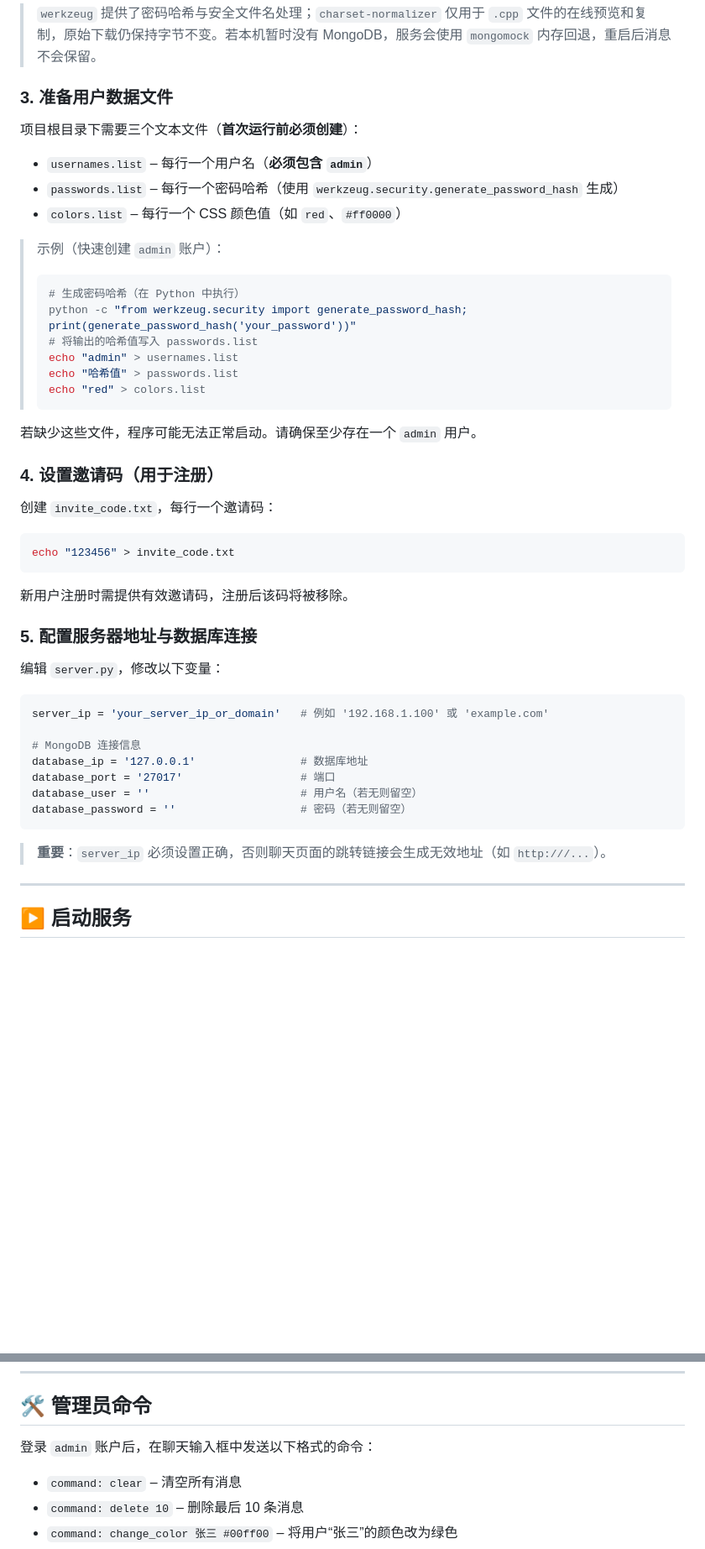
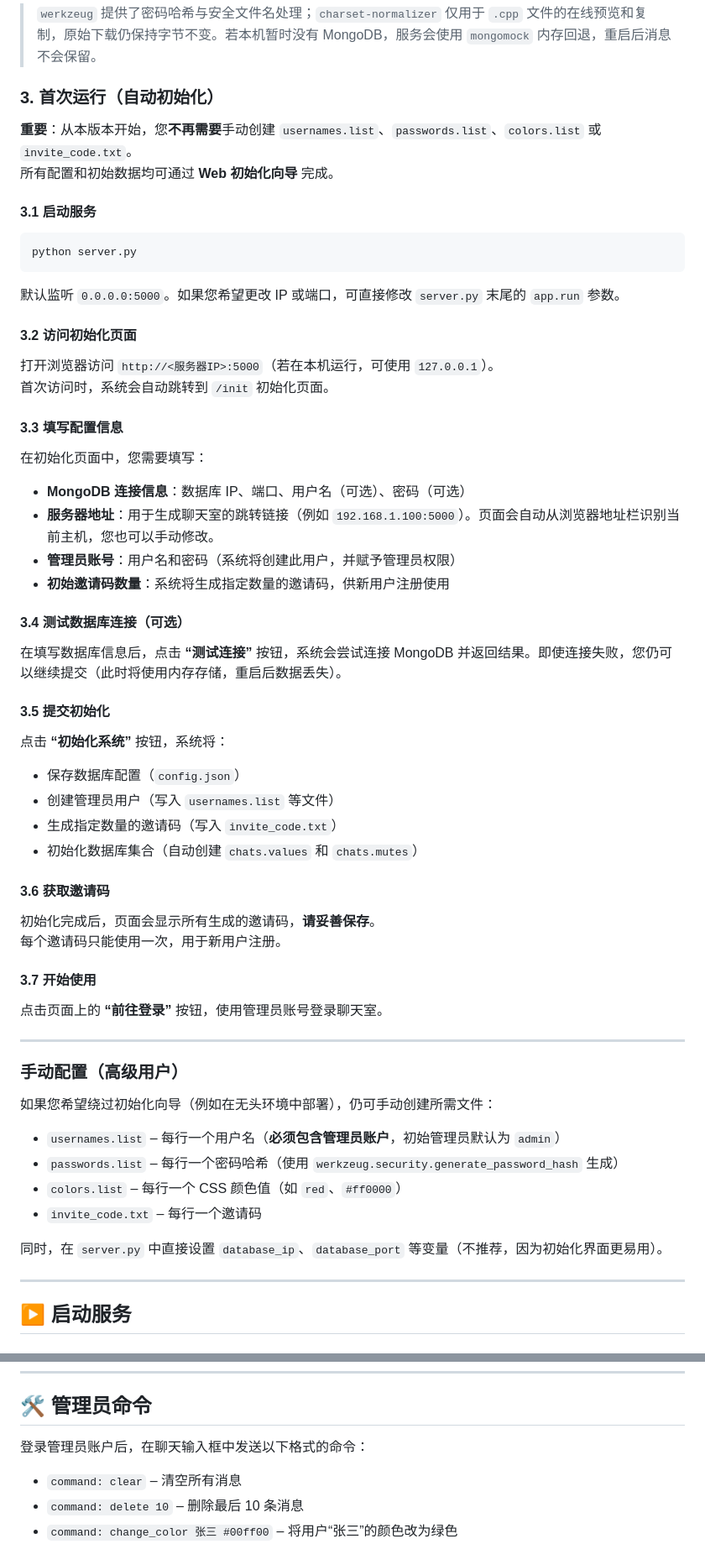
Before and after one commit to syh100925/syh-s-chatter, a Markdown page: README.md, 2 parts joined by grey strips. Shown at 84% size. Rendered like a GitHub page; blank space fills up the shorter version.

Commit message:
docs: 更新了README.md

````diff
--- a/README.md
+++ b/README.md
@@ -48,51 +49,67 @@ pip install -r requirements.txt
 
 > `werkzeug` 提供了密码哈希与安全文件名处理；`charset-normalizer` 仅用于 `.cpp` 文件的在线预览和复制，原始下载仍保持字节不变。若本机暂时没有 MongoDB，服务会使用 `mongomock` 内存回退，重启后消息不会保留。
 
-### 3. 准备用户数据文件
+### 3. 首次运行（自动初始化）
 
-项目根目录下需要三个文本文件（**首次运行前必须创建**）：
+**重要**：从本版本开始，您**不再需要**手动创建 `usernames.list`、`passwords.list`、`colors.list` 或 `invite_code.txt`。
+所有配置和初始数据均可通过 **Web 初始化向导** 完成。
 
-- `usernames.list` – 每行一个用户名（**必须包含 `admin`**）
+#### 3.1 启动服务
+
+```bash
+python server.py
+```
+
+默认监听 `0.0.0.0:5000`。如果您希望更改 IP 或端口，可直接修改 `server.py` 末尾的 `app.run` 参数。
+
+#### 3.2 访问初始化页面
+
+打开浏览器访问 `http://<服务器IP>:5000`（若在本机运行，可使用 `127.0.0.1`）。
+首次访问时，系统会自动跳转到 `/init` 初始化页面。
+
+#### 3.3 填写配置信息
+
+在初始化页面中，您需要填写：
+
+- **MongoDB 连接信息**：数据库 IP、端口、用户名（可选）、密码（可选）
+- **服务器地址**：用于生成聊天室的跳转链接（例如 `192.168.1.100:5000`）。页面会自动从浏览器地址栏识别当前主机，您也可以手动修改。
+- **管理员账号**：用户名和密码（系统将创建此用户，并赋予管理员权限）
+- **初始邀请码数量**：系统将生成指定数量的邀请码，供新用户注册使用
+
+#### 3.4 测试数据库连接（可选）
+
+在填写数据库信息后，点击 **“测试连接”** 按钮，系统会尝试连接 MongoDB 并返回结果。即使连接失败，您仍可以继续提交（此时将使用内存存储，重启后数据丢失）。
+
+#### 3.5 提交初始化
+
+点击 **“初始化系统”** 按钮，系统将：
+
+- 保存数据库配置（`config.json`）
+- 创建管理员用户（写入 `usernames.list` 等文件）
+- 生成指定数量的邀请码（写入 `invite_code.txt`）
+- 初始化数据库集合（自动创建 `chats.values` 和 `chats.mutes`）
+
+#### 3.6 获取邀请码
+
+初始化完成后，页面会显示所有生成的邀请码，**请妥善保存**。
+每个邀请码只能使用一次，用于新用户注册。
+
+#### 3.7 开始使用
+
+点击页面上的 **“前往登录”** 按钮，使用管理员账号登录聊天室。
+
+---
+
+### 手动配置（高级用户）
+
+如果您希望绕过初始化向导（例如在无头环境中部署），仍可手动创建所需文件：
+
+- `usernames.list` – 每行一个用户名（**必须包含管理员账户**，初始管理员默认为 `admin`）
 - `passwords.list` – 每行一个密码哈希（使用 `werkzeug.security.generate_password_hash` 生成）
 - `colors.list` – 每行一个 CSS 颜色值（如 `red`、`#ff0000`）
+- `invite_code.txt` – 每行一个邀请码
 
-> 示例（快速创建 `admin` 账户）：
-> ```bash
-> # 生成密码哈希（在 Python 中执行）
-> python -c "from werkzeug.security import generate_password_hash; print(generate_password_hash('your_password'))"
-> # 将输出的哈希值写入 passwords.list
-> echo "admin" > usernames.list
-> echo "哈希值" > passwords.list
-> echo "red" > colors.list
-> ```
-
-若缺少这些文件，程序可能无法正常启动。请确保至少存在一个 `admin` 用户。
-
-### 4. 设置邀请码（用于注册）
-
-创建 `invite_code.txt`，每行一个邀请码：
-
-```bash
-echo "123456" > invite_code.txt
-```
-
-新用户注册时需提供有效邀请码，注册后该码将被移除。
-
-### 5. 配置服务器地址与数据库连接
-
-编辑 `server.py`，修改以下变量：
-
-```python
-server_ip = 'your_server_ip_or_domain'   # 例如 '192.168.1.100' 或 'example.com'
-
-# MongoDB 连接信息
-database_ip = '127.0.0.1'                # 数据库地址
-database_port = '27017'                  # 端口
-database_user = ''                       # 用户名（若无则留空）
-database_password = ''                   # 密码（若无则留空）
-```
-
-> **重要**：`server_ip` 必须设置正确，否则聊天页面的跳转链接会生成无效地址（如 `http:///...`）。
+同时，在 `server.py` 中直接设置 `database_ip`、`database_port` 等变量（不推荐，因为初始化界面更易用）。
 
 ---
 
@@ -122,7 +139,7 @@ python server.py
 
 ## 🛠️ 管理员命令
 
-登录 `admin` 账户后，在聊天输入框中发送以下格式的命令：
+登录管理员账户后，在聊天输入框中发送以下格式的命令：
 
 - `command: clear` – 清空所有消息
 - `command: delete 10` – 删除最后 10 条消息
````
Also changed, not shown: other parts of README.md (+25 -13 lines).
